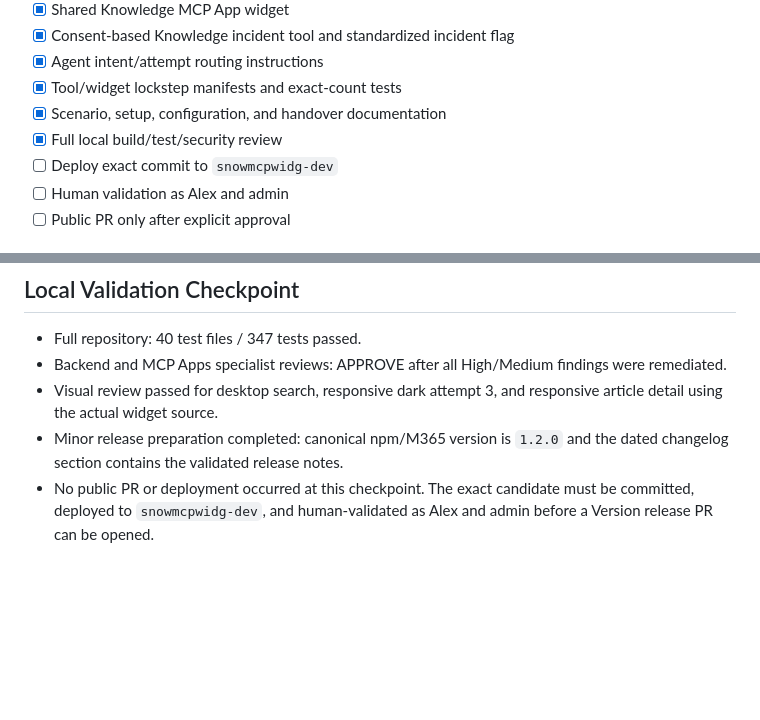
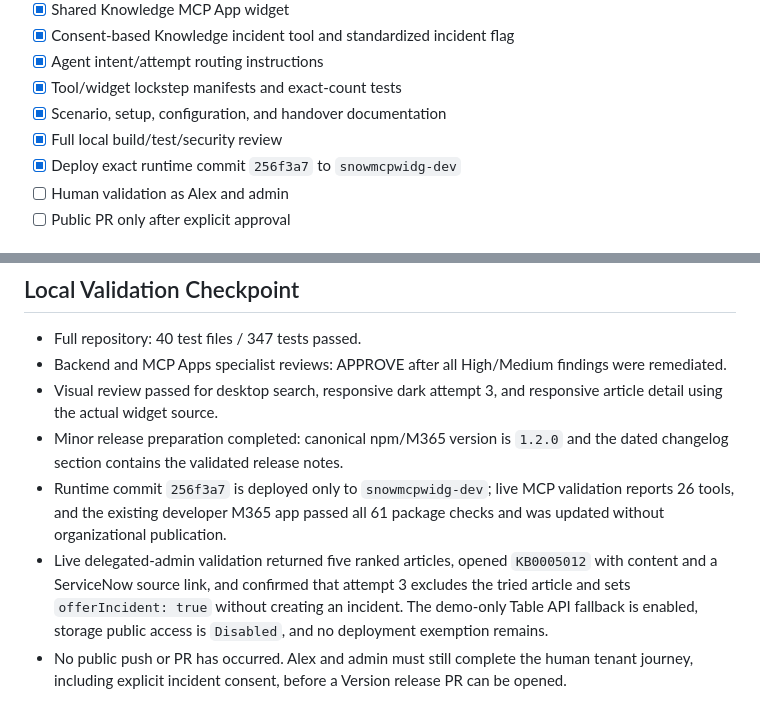
Before and after one commit to pavecer/servicenow-mcp-apps-copilot, a Markdown page: docs/KNOWLEDGE_RETRIEVAL_PLAN.md, 2 parts joined by grey strips. Drawn GitHub-style; blank space fills up the shorter version.

```diff
--- a/docs/KNOWLEDGE_RETRIEVAL_PLAN.md
+++ b/docs/KNOWLEDGE_RETRIEVAL_PLAN.md
@@ -137,7 +137,7 @@ loading/error states, and shows no more than two bottom actions.
 - [x] Tool/widget lockstep manifests and exact-count tests
 - [x] Scenario, setup, configuration, and handover documentation
 - [x] Full local build/test/security review
-- [ ] Deploy exact commit to `snowmcpwidg-dev`
+- [x] Deploy exact runtime commit `256f3a7` to `snowmcpwidg-dev`
 - [ ] Human validation as Alex and admin
 - [ ] Public PR only after explicit approval
 
@@ -165,6 +165,14 @@ loading/error states, and shows no more than two bottom actions.
    responsive article detail using the actual widget source.
 - Minor release preparation completed: canonical npm/M365 version is `1.2.0`
    and the dated changelog section contains the validated release notes.
-- No public PR or deployment occurred at this checkpoint. The exact candidate
-   must be committed, deployed to `snowmcpwidg-dev`, and human-validated as Alex
-   and admin before a Version release PR can be opened.
+- Runtime commit `256f3a7` is deployed only to `snowmcpwidg-dev`; live MCP
+   validation reports 26 tools, and the existing developer M365 app passed all
+   61 package checks and was updated without organizational publication.
+- Live delegated-admin validation returned five ranked articles, opened
+   `KB0005012` with content and a ServiceNow source link, and confirmed that
+   attempt 3 excludes the tried article and sets `offerIncident: true` without
+   creating an incident. The demo-only Table API fallback is enabled, storage
+   public access is `Disabled`, and no deployment exemption remains.
+- No public push or PR has occurred. Alex and admin must still complete the
+   human tenant journey, including explicit incident consent, before a Version
+   release PR can be opened.
```
Also changed, not shown: docs/REPO_STATE.md (+29 -16 lines).
